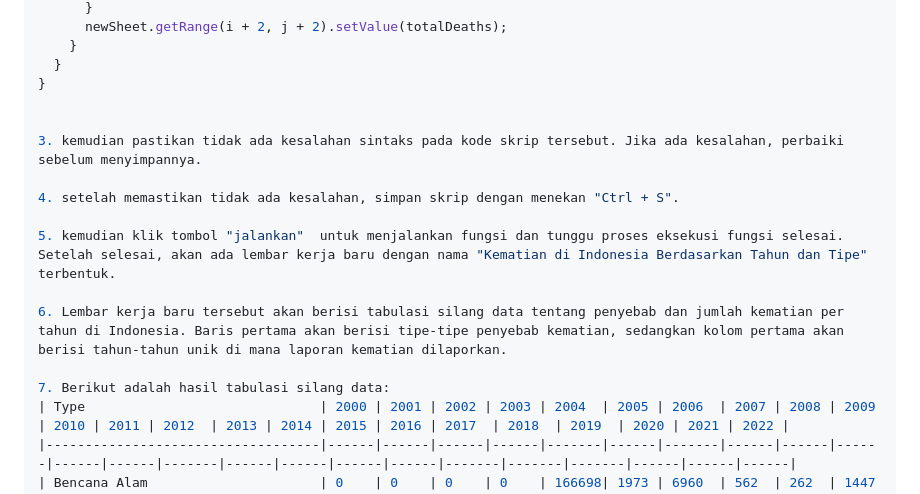
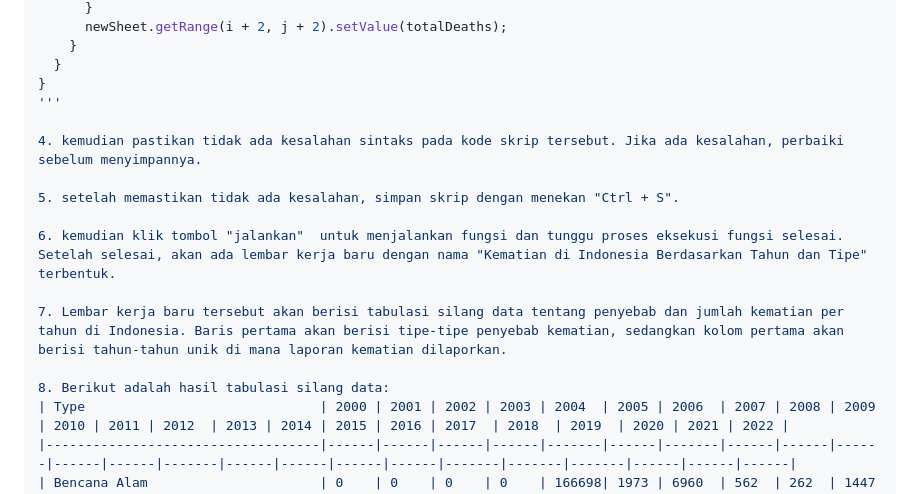
Before and after one commit to oksaregina/UAS_Visin_2100016083, a Markdown page: Tabulasi_Silang.md, the part around the change. Rendered like a GitHub page.

```diff
--- a/Tabulasi_Silang.md
+++ b/Tabulasi_Silang.md
@@ -53,17 +53,17 @@ function typeAndYear() {
     }
   }
 }
+'''
 
+4. kemudian pastikan tidak ada kesalahan sintaks pada kode skrip tersebut. Jika ada kesalahan, perbaiki sebelum menyimpannya.
 
-3. kemudian pastikan tidak ada kesalahan sintaks pada kode skrip tersebut. Jika ada kesalahan, perbaiki sebelum menyimpannya.
+5. setelah memastikan tidak ada kesalahan, simpan skrip dengan menekan "Ctrl + S".
 
-4. setelah memastikan tidak ada kesalahan, simpan skrip dengan menekan "Ctrl + S".
+6. kemudian klik tombol "jalankan"  untuk menjalankan fungsi dan tunggu proses eksekusi fungsi selesai. Setelah selesai, akan ada lembar kerja baru dengan nama "Kematian di Indonesia Berdasarkan Tahun dan Tipe" terbentuk.
 
-5. kemudian klik tombol "jalankan"  untuk menjalankan fungsi dan tunggu proses eksekusi fungsi selesai. Setelah selesai, akan ada lembar kerja baru dengan nama "Kematian di Indonesia Berdasarkan Tahun dan Tipe" terbentuk.
+7. Lembar kerja baru tersebut akan berisi tabulasi silang data tentang penyebab dan jumlah kematian per tahun di Indonesia. Baris pertama akan berisi tipe-tipe penyebab kematian, sedangkan kolom pertama akan berisi tahun-tahun unik di mana laporan kematian dilaporkan.
 
-6. Lembar kerja baru tersebut akan berisi tabulasi silang data tentang penyebab dan jumlah kematian per tahun di Indonesia. Baris pertama akan berisi tipe-tipe penyebab kematian, sedangkan kolom pertama akan berisi tahun-tahun unik di mana laporan kematian dilaporkan.
-
-7. Berikut adalah hasil tabulasi silang data:
+8. Berikut adalah hasil tabulasi silang data:
 | Type                              | 2000 | 2001 | 2002 | 2003 | 2004  | 2005 | 2006  | 2007 | 2008 | 2009 | 2010 | 2011 | 2012  | 2013 | 2014 | 2015 | 2016 | 2017  | 2018  | 2019  | 2020 | 2021 | 2022 |
 |-----------------------------------|------|------|------|------|-------|------|-------|------|------|------|------|------|-------|------|------|------|------|-------|-------|-------|------|------|------|
 | Bencana Alam                      | 0    | 0    | 0    | 0    | 166698| 1973 | 6960  | 562  | 262  | 1447 | 1306 | 172  | 174   | 0    | 0    | 215  | 442  | 169   | 3739  | 352   | 236  | 583  | 0    |
```
